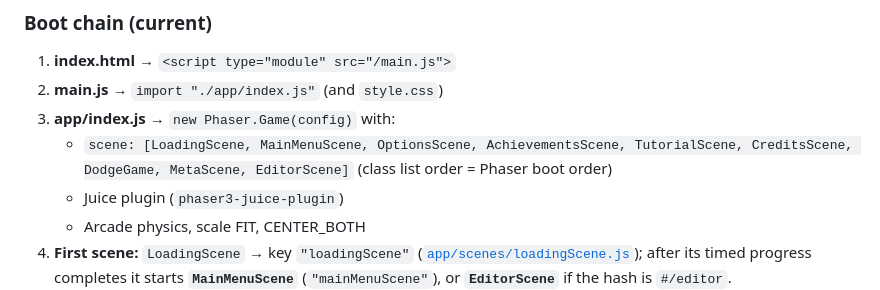
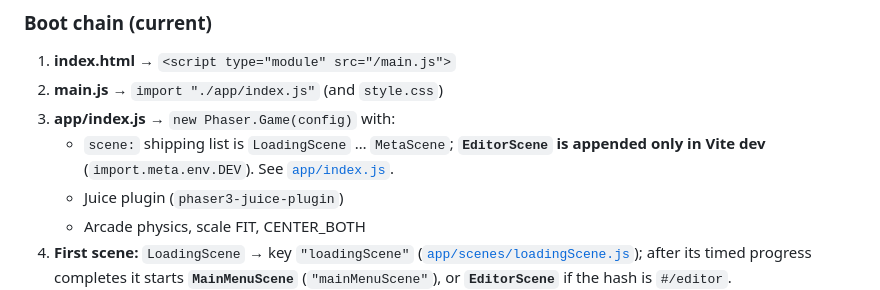
Before and after one commit to BorisThoris/my-game-demo, a Markdown page: APP_ANALYSIS_FULL.md, the part around the change. Drawn GitHub-style.

Commit message:
docs: align APP_ANALYSIS scene list with dev-only EditorScene
Made-with: Cursor

```diff
--- a/APP_ANALYSIS_FULL.md
+++ b/APP_ANALYSIS_FULL.md
@@ -22,7 +22,7 @@ Complete analysis of the app: structure, gameplay, assets, systems, and how ever
 1. **index.html** → `<script type="module" src="/main.js">`
 2. **main.js** → `import "./app/index.js"` (and `style.css`)
 3. **app/index.js** → `new Phaser.Game(config)` with:
-   - `scene: [LoadingScene, MainMenuScene, OptionsScene, AchievementsScene, TutorialScene, CreditsScene, DodgeGame, MetaScene, EditorScene]` (class list order = Phaser boot order)
+   - `scene:` shipping list is `LoadingScene` … `MetaScene`; **`EditorScene` is appended only in Vite dev** (`import.meta.env.DEV`). See [`app/index.js`](app/index.js).
    - Juice plugin (`phaser3-juice-plugin`)
    - Arcade physics, scale FIT, CENTER_BOTH
 4. **First scene:** `LoadingScene` → key `"loadingScene"` ([`app/scenes/loadingScene.js`](app/scenes/loadingScene.js)); after its timed progress completes it starts **`MainMenuScene`** (`"mainMenuScene"`), or **`EditorScene`** if the hash is `#/editor`.
```
